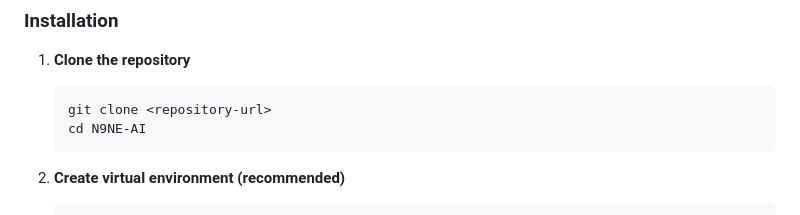
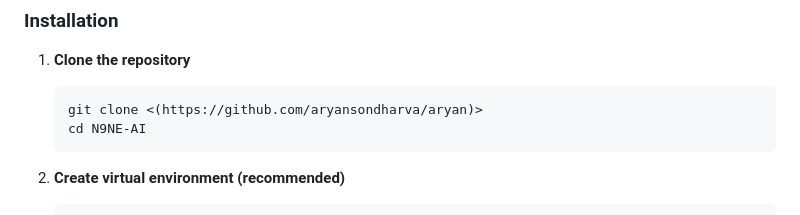
Before and after one commit to aryansondharva/aryan, a Markdown page: README.md, the part around the change. Rendered like a GitHub page.

````diff
--- a/README.md
+++ b/README.md
@@ -122,7 +122,7 @@ A sophisticated **AI-powered conversational platform** that combines intelligent
 
 1. **Clone the repository**
    ```bash
-   git clone <repository-url>
+   git clone <(https://github.com/aryansondharva/aryan)>
    cd N9NE-AI
    ```
 
````
